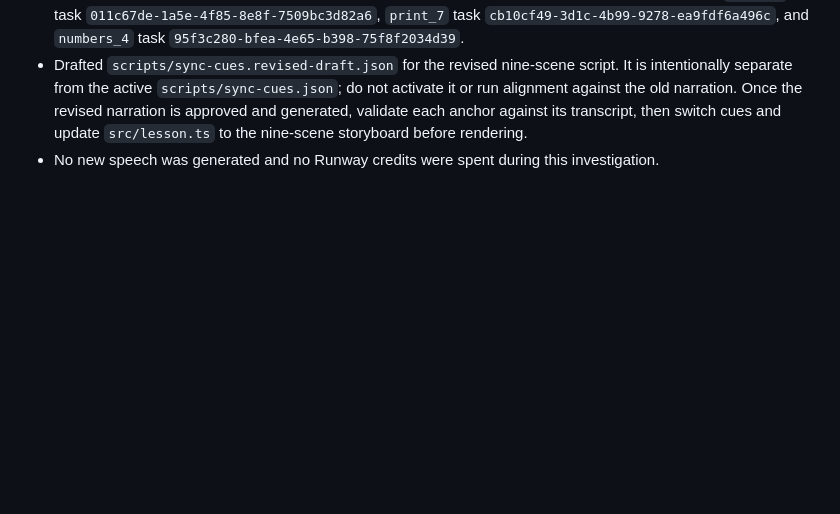
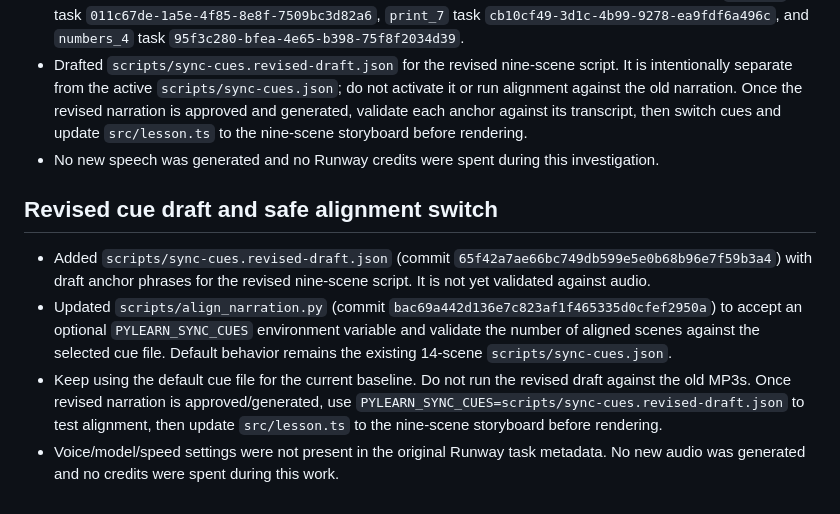
Before and after one commit to alanzeer262-lab/Apps, a Markdown page: PROJECT_HANDOVER.md, the part around the change. GitHub-like rendering; blank space fills up the shorter version.

Commit message:
Document revised cue draft and safe alignment workflow

```diff
--- a/PROJECT_HANDOVER.md
+++ b/PROJECT_HANDOVER.md
@@ -84,3 +84,9 @@ The connected Runway workspace's recent-assets list and task lookups confirm the
 - Additional short clip tasks were also found in the same Runway workspace on 2026-10-16, including `print_1` task `011c67de-1a5e-4f85-8e8f-7509bc3d82a6`, `print_7` task `cb10cf49-3d1c-4b99-9278-ea9fdf6a496c`, and `numbers_4` task `95f3c280-bfea-4e65-b398-75f8f2034d39`.
 - Drafted `scripts/sync-cues.revised-draft.json` for the revised nine-scene script. It is intentionally separate from the active `scripts/sync-cues.json`; do not activate it or run alignment against the old narration. Once the revised narration is approved and generated, validate each anchor against its transcript, then switch cues and update `src/lesson.ts` to the nine-scene storyboard before rendering.
 - No new speech was generated and no Runway credits were spent during this investigation.
+
+## Revised cue draft and safe alignment switch
+- Added `scripts/sync-cues.revised-draft.json` (commit `65f42a7ae66bc749db599e5e0b68b96e7f59b3a4`) with draft anchor phrases for the revised nine-scene script. It is not yet validated against audio.
+- Updated `scripts/align_narration.py` (commit `bac69a442d136e7c823af1f465335d0cfef2950a`) to accept an optional `PYLEARN_SYNC_CUES` environment variable and validate the number of aligned scenes against the selected cue file. Default behavior remains the existing 14-scene `scripts/sync-cues.json`.
+- Keep using the default cue file for the current baseline. Do not run the revised draft against the old MP3s. Once revised narration is approved/generated, use `PYLEARN_SYNC_CUES=scripts/sync-cues.revised-draft.json` to test alignment, then update `src/lesson.ts` to the nine-scene storyboard before rendering.
+- Voice/model/speed settings were not present in the original Runway task metadata. No new audio was generated and no credits were spent during this work.
```
